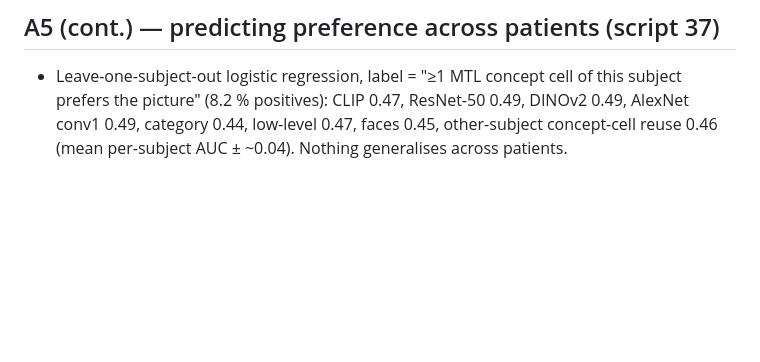
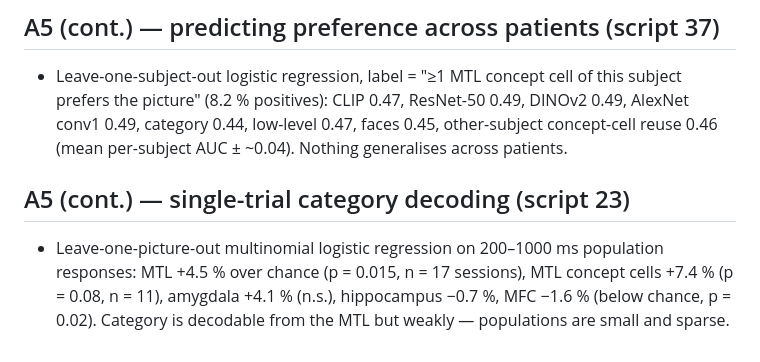
Before and after one commit to sunkalpchandra/memoranda, a Markdown page: docs/results.md, the part around the change. Drawn GitHub-style; blank space fills up the shorter version.

Commit message:
docs: category decoding note

```diff
--- a/docs/results.md
+++ b/docs/results.md
@@ -142,3 +142,9 @@ they showed at the time of writing and how to read them.
   prefers the picture" (8.2 % positives): CLIP 0.47, ResNet-50 0.49, DINOv2 0.49, AlexNet
   conv1 0.49, category 0.44, low-level 0.47, faces 0.45, other-subject concept-cell reuse 0.46
   (mean per-subject AUC ± ~0.04). Nothing generalises across patients.
+
+## A5 (cont.) — single-trial category decoding (script 23)
+- Leave-one-picture-out multinomial logistic regression on 200–1000 ms population responses:
+  MTL +4.5 % over chance (p = 0.015, n = 17 sessions), MTL concept cells +7.4 % (p = 0.08,
+  n = 11), amygdala +4.1 % (n.s.), hippocampus −0.7 %, MFC −1.6 % (below chance, p = 0.02).
+  Category is decodable from the MTL but weakly — populations are small and sparse.
```
